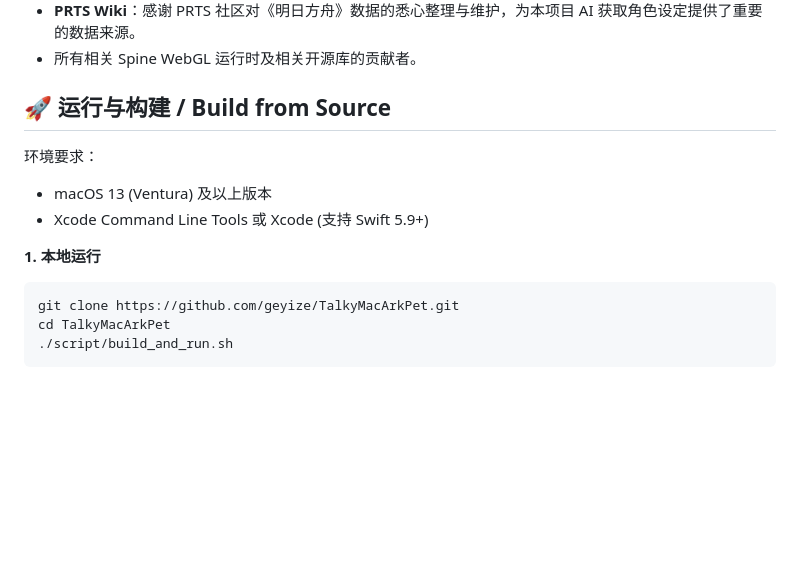
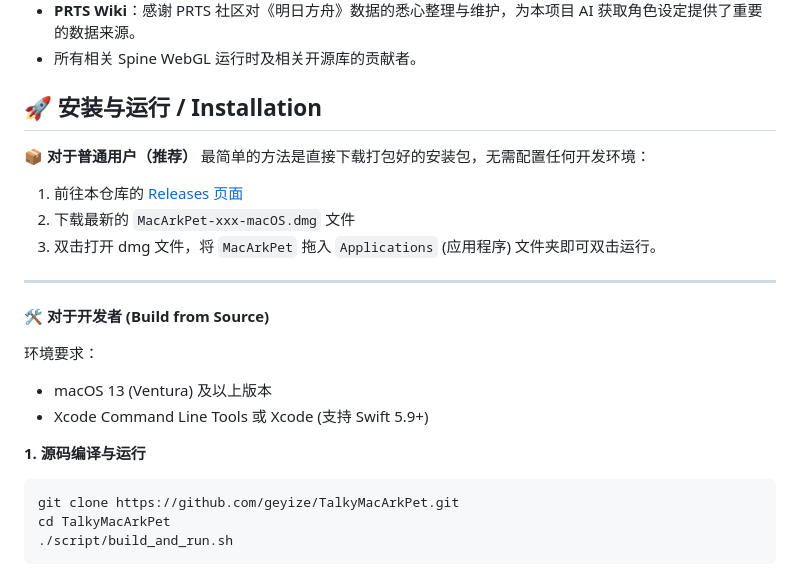
Before and after one commit to YizeGe/TalkyMacArkPet, a Markdown page: README.md, the part around the change. GitHub-like rendering; blank space fills up the shorter version.

Commit message:
docs: simplify installation instructions for non-developers

````diff
--- a/README.md
+++ b/README.md
@@ -37,13 +37,23 @@ TalkyMacArkPet 是一款专为 macOS 设计的原生桌面宠物应用。它是
 - **PRTS Wiki**：感谢 PRTS 社区对《明日方舟》数据的悉心整理与维护，为本项目 AI 获取角色设定提供了重要的数据来源。
 - 所有相关 Spine WebGL 运行时及相关开源库的贡献者。
 
-## 🚀 运行与构建 / Build from Source
+## 🚀 安装与运行 / Installation
+
+**📦 对于普通用户（推荐）**
+最简单的方法是直接下载打包好的安装包，无需配置任何开发环境：
+1. 前往本仓库的 [Releases 页面](https://github.com/geyize/TalkyMacArkPet/releases)
+2. 下载最新的 `MacArkPet-xxx-macOS.dmg` 文件
+3. 双击打开 dmg 文件，将 `MacArkPet` 拖入 `Applications` (应用程序) 文件夹即可双击运行。
+
+---
+
+**🛠 对于开发者 (Build from Source)**
 
 环境要求：
 - macOS 13 (Ventura) 及以上版本
 - Xcode Command Line Tools 或 Xcode (支持 Swift 5.9+)
 
-**1. 本地运行**
+**1. 源码编译与运行**
 ```bash
 git clone https://github.com/geyize/TalkyMacArkPet.git
 cd TalkyMacArkPet
````
